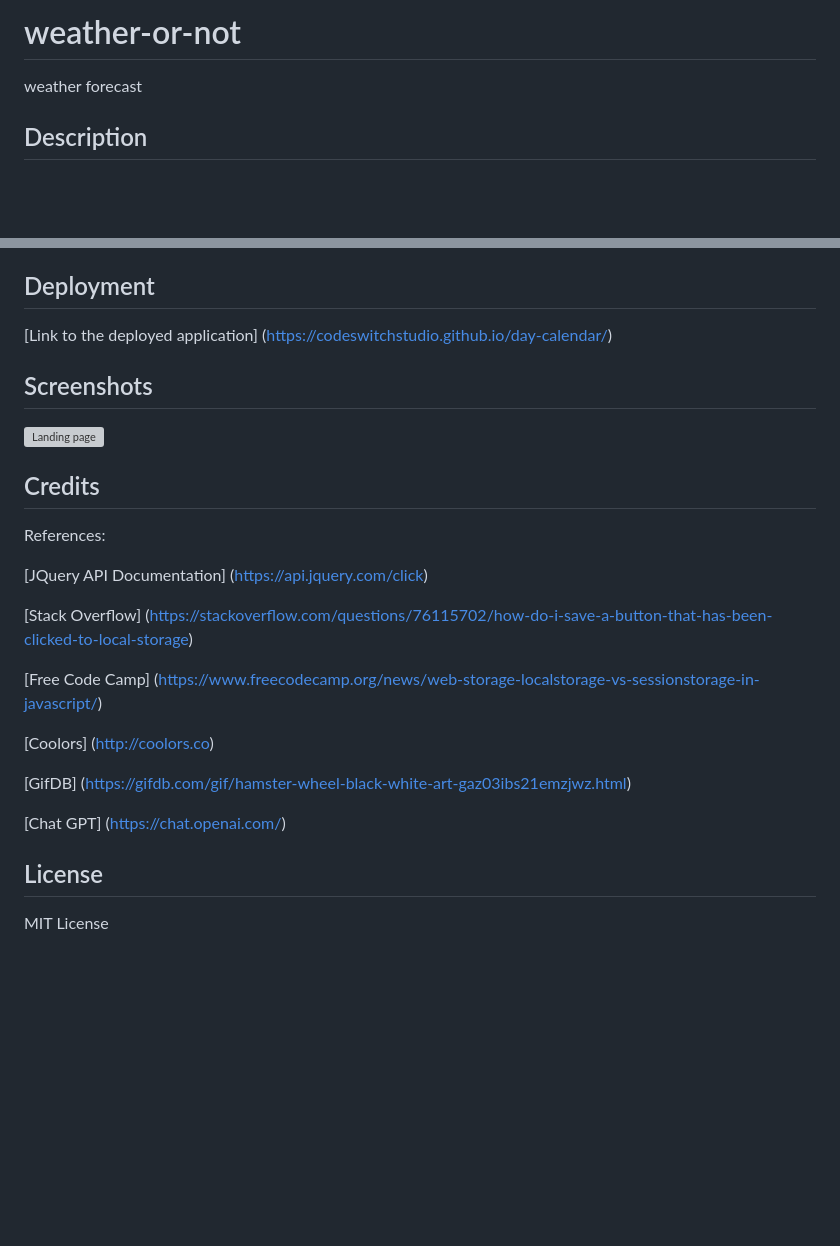
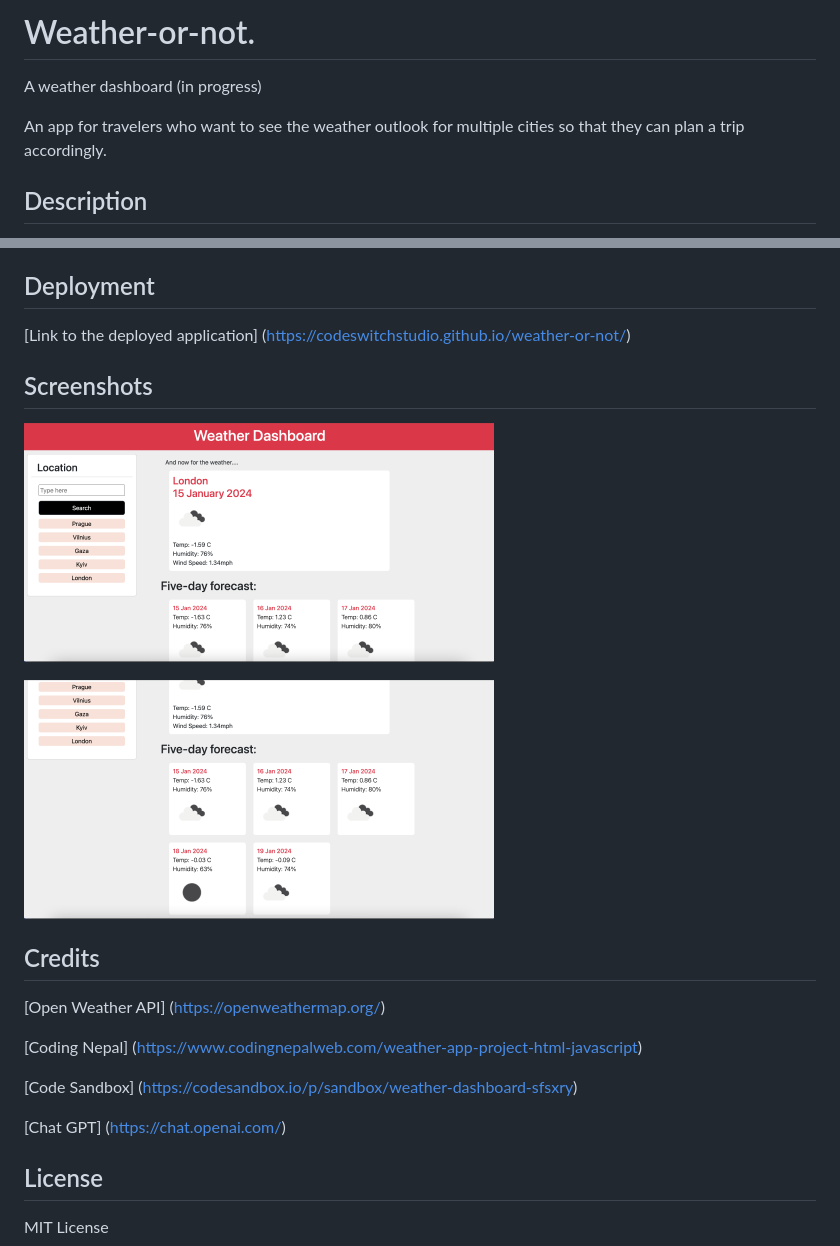
Before and after one commit to codeswitchstudio/weather-or-not, a Markdown page: README.md, 2 parts joined by grey strips. Rendered like a GitHub page; pictures changed too: assets/img/weather-screenshot.png (added); blank space fills up the shorter version; grey boxes are pictures that could not be loaded.

```diff
--- a/README.md
+++ b/README.md
@@ -1,5 +1,7 @@
-# weather-or-not
-weather forecast
+# Weather-or-not.
+A weather dashboard (in progress)
+
+An app for travelers who want to see the weather outlook for multiple cities so that they can plan a trip accordingly.
 
 ## Description
 
@@ -14,33 +16,27 @@ When a user searches for a city they are presented with current and future condi
 ## Deployment
 
 [Link to the deployed application]
-(https://codeswitchstudio.github.io/day-calendar/)
+(https://codeswitchstudio.github.io/weather-or-not/)
 
 ## Screenshots
 
-![Landing page](./assets/images/work-day.png)
+![Landing page](./assets/img/weather-screenshot.png)
 
 ## Credits
 
-References:
 
-[JQuery API Documentation]
-(https://api.jquery.com/click)
+[Open Weather API]
+(https://openweathermap.org/)
 
-[Stack Overflow]
-(https://stackoverflow.com/questions/76115702/how-do-i-save-a-button-that-has-been-clicked-to-local-storage)
+[Coding Nepal]
+(https://www.codingnepalweb.com/weather-app-project-html-javascript)
 
-[Free Code Camp]
-(https://www.freecodecamp.org/news/web-storage-localstorage-vs-sessionstorage-in-javascript/)
-
-[Coolors]
-(http://coolors.co)
-
-[GifDB]
-(https://gifdb.com/gif/hamster-wheel-black-white-art-gaz03ibs21emzjwz.html)
+[Code Sandbox]
+(https://codesandbox.io/p/sandbox/weather-dashboard-sfsxry)
 
 [Chat GPT]
 (https://chat.openai.com/)
+
 
 ## License
 
```
Also changed, not shown: 4 other files.
